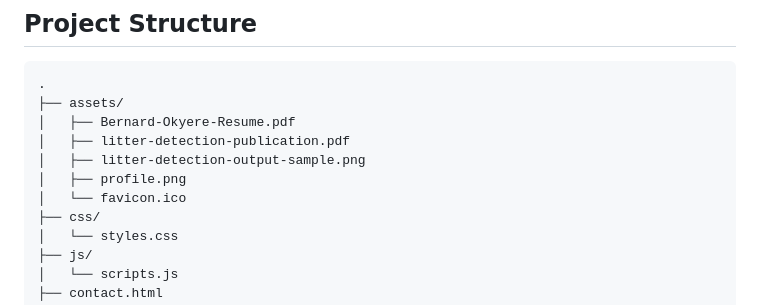
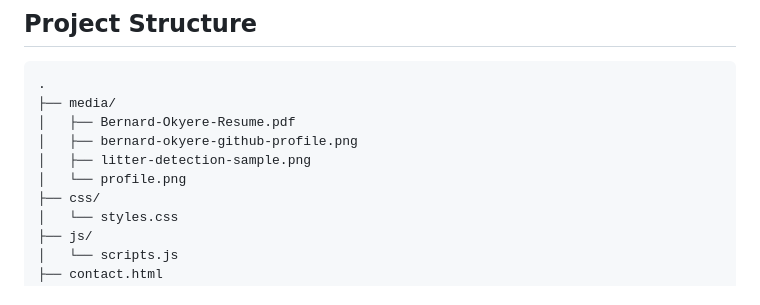
Before and after one commit to burnard-ok/bernard-okyere-portfolio-website, a Markdown page: README.md, the part around the change. GitHub-like rendering.

Commit message:
Rename assets directory to media

````diff
--- a/README.md
+++ b/README.md
@@ -66,12 +66,11 @@ The website presents My professional profile, work experience, education, certif
 
 ```text
 .
-├── assets/
+├── media/
 │   ├── Bernard-Okyere-Resume.pdf
-│   ├── litter-detection-publication.pdf
-│   ├── litter-detection-output-sample.png
-│   ├── profile.png
-│   └── favicon.ico
+│   ├── bernard-okyere-github-profile.png
+│   ├── litter-detection-sample.png
+│   └── profile.png
 ├── css/
 │   └── styles.css
 ├── js/
````
